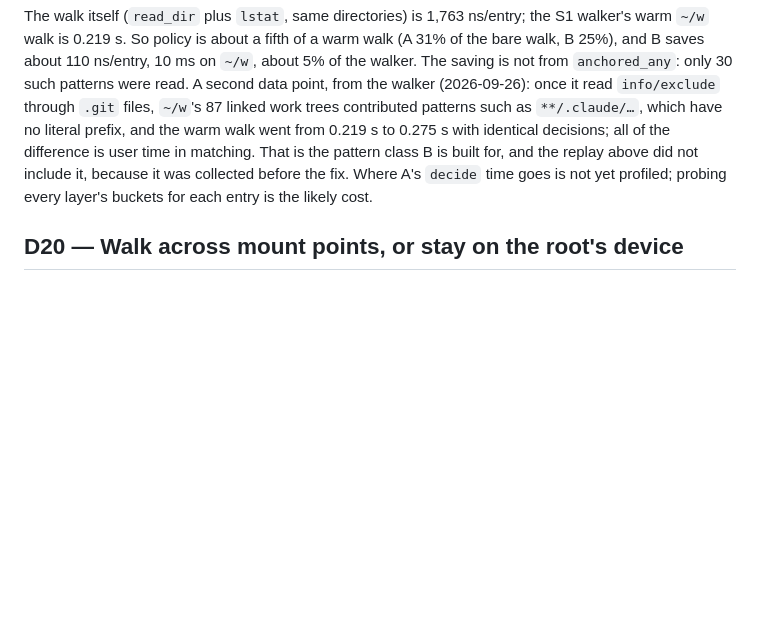
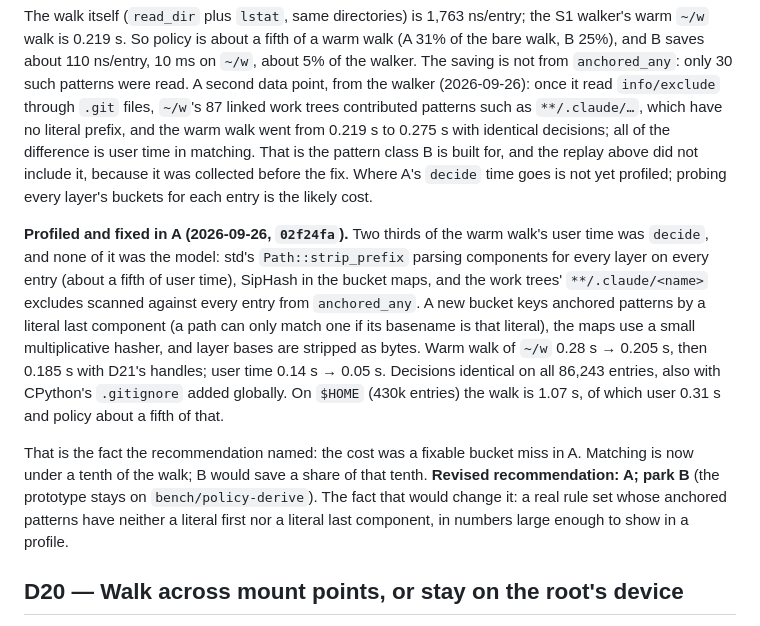
Before and after one commit to dbalmain/super-ferret, a Markdown page: docs/DECISIONS.md, the part around the change. Drawn GitHub-style; blank space fills up the shorter version.

Commit message:
D19: A's matching cost was fixable; recommend A, park B

```diff
--- a/docs/DECISIONS.md
+++ b/docs/DECISIONS.md
@@ -777,6 +777,26 @@ and the replay above did not include it, because it was collected before the
 fix. Where A's `decide` time goes is not yet profiled; probing every layer's
 buckets for each entry is the likely cost.
 
+**Profiled and fixed in A (2026-09-26, `02f24fa`).** Two thirds of the warm
+walk's user time was `decide`, and none of it was the model: std's
+`Path::strip_prefix` parsing components for every layer on every entry (about a
+fifth of user time), SipHash in the bucket maps, and the work trees'
+`**/.claude/<name>` excludes scanned against every entry from `anchored_any`. A
+new bucket keys anchored patterns by a literal last component (a path can only
+match one if its basename is that literal), the maps use a small multiplicative
+hasher, and layer bases are stripped as bytes. Warm walk of `~/w` 0.28 s → 0.205
+s, then 0.185 s with D21's handles; user time 0.14 s → 0.05 s. Decisions
+identical on all 86,243 entries, also with CPython's `.gitignore` added
+globally. On `$HOME` (430k entries) the walk is 1.07 s, of which user 0.31 s and
+policy about a fifth of that.
+
+That is the fact the recommendation named: the cost was a fixable bucket miss in
+A. Matching is now under a tenth of the walk; B would save a share of that
+tenth. **Revised recommendation: A; park B** (the prototype stays on
+`bench/policy-derive`). The fact that would change it: a real rule set whose
+anchored patterns have neither a literal first nor a literal last component, in
+numbers large enough to show in a profile.
+
 ## D20 — Walk across mount points, or stay on the root's device
 
 **Question:** When a configured root contains a mount point, does the walker
```
